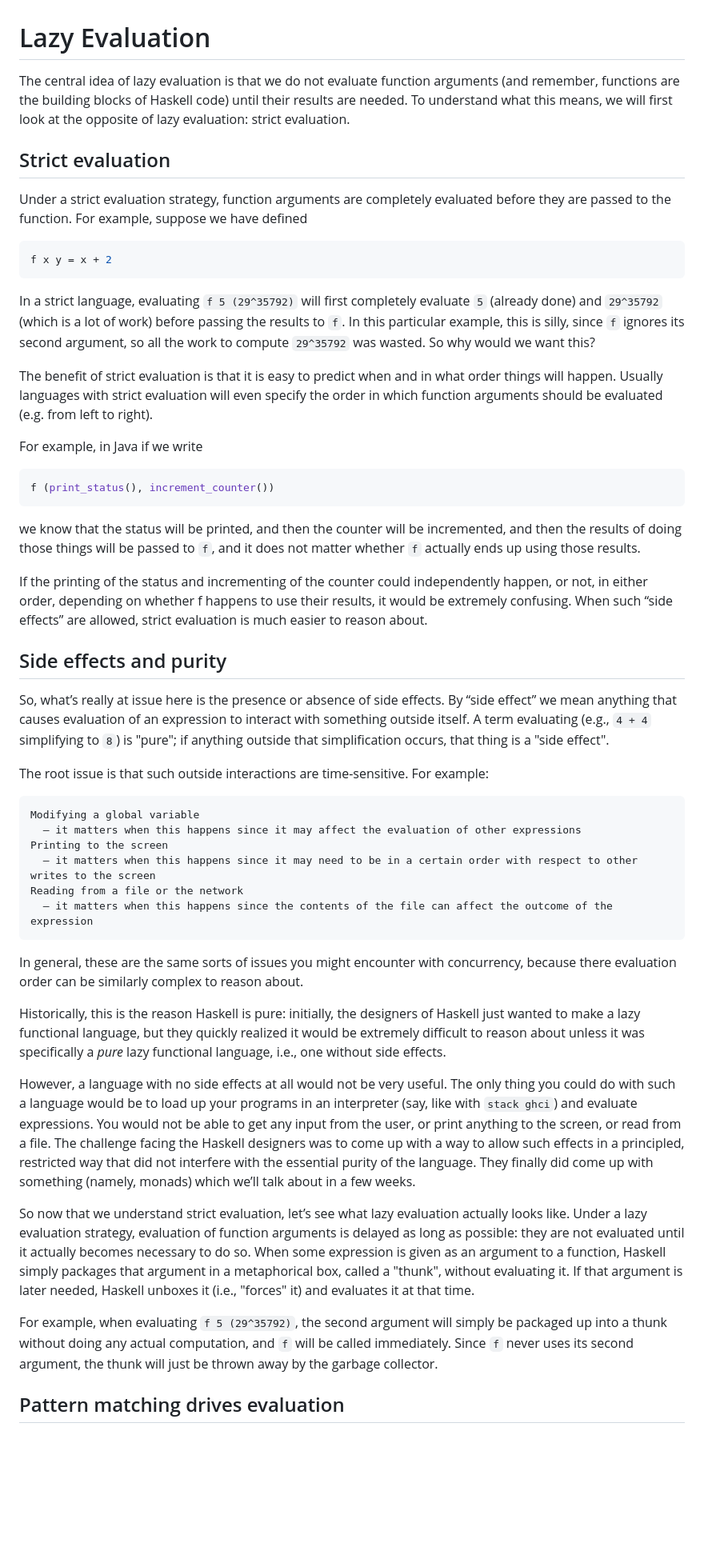
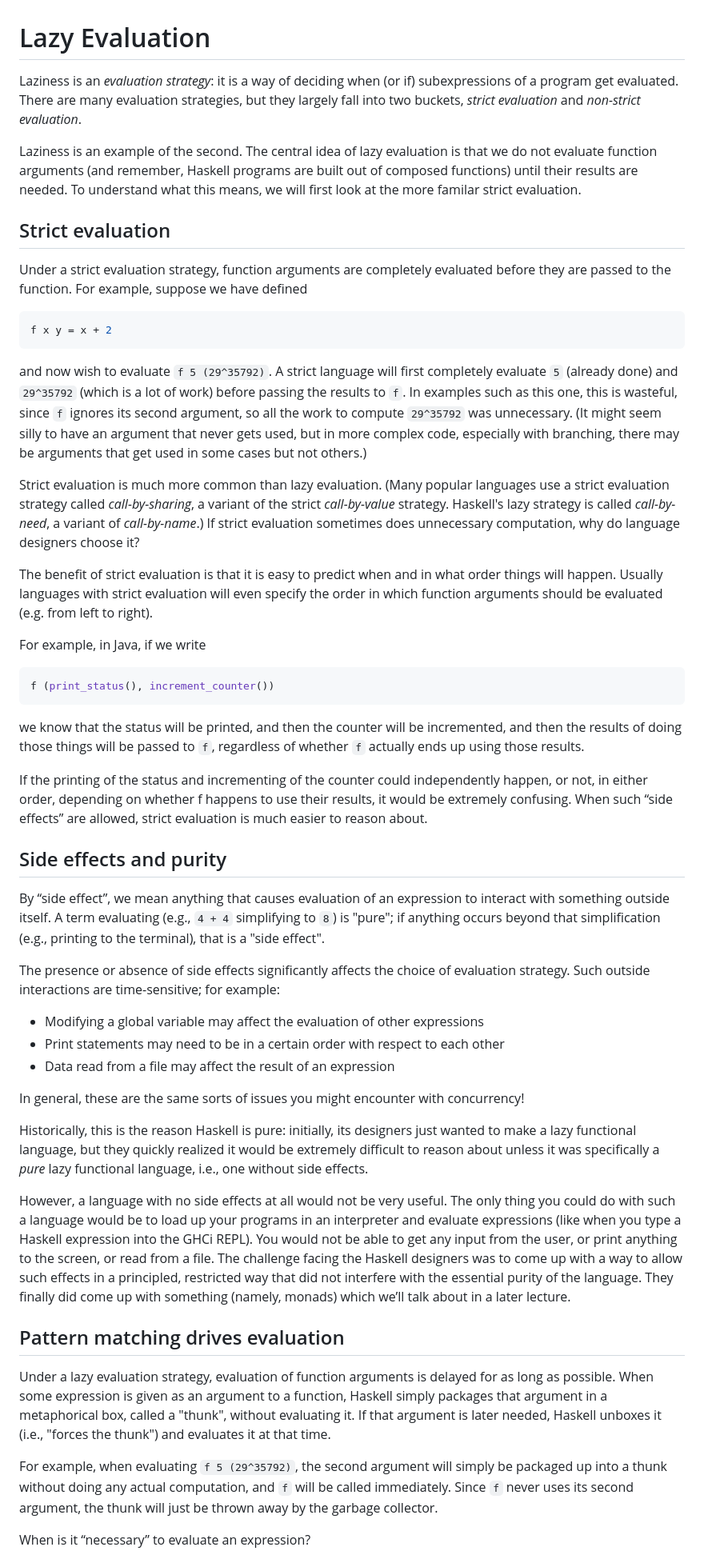
Before and after one commit to cassiatorczon/cis1904-spring25, a Markdown page: week06/class/LazyEvaluation.md, the part around the change printed below. Shown: that part at 80% size. Rendered like a GitHub page; blank space fills up the shorter version.

Commit message:
lazy evaluation reading update

````diff
--- a/week06/class/LazyEvaluation.md
+++ b/week06/class/LazyEvaluation.md
@@ -1,9 +1,14 @@
 # Lazy Evaluation
 
-The central idea of lazy evaluation is that we do not evaluate function
-arguments (and remember, functions are the building blocks of Haskell code)
-until their results are needed. To understand what this means, we will first
-look at the opposite of lazy evaluation: strict evaluation.
+Laziness is an _evaluation strategy_: it is a way of deciding when (or if)
+subexpressions of a program get evaluated. There are many evaluation
+strategies, but they largely fall into two buckets, _strict evaluation_ and
+_non-strict evaluation_.
+
+Laziness is an example of the second. The central idea of lazy evaluation is
+that we do not evaluate function arguments (and remember, Haskell programs are
+built out of composed functions) until their results are needed. To understand
+what this means, we will first look at the more familar strict evaluation.
 
 ## Strict evaluation
 
@@ -14,18 +19,26 @@ before they are passed to the function. For example, suppose we have defined
 f x y = x + 2
 ```
 
-In a strict language, evaluating `f 5 (29^35792)` will first completely evaluate
-`5` (already done) and `29^35792` (which is a lot of work) before passing the
-results to `f`. In this particular example, this is silly, since `f` ignores its
-second argument, so all the work to compute `29^35792` was wasted. So why would
-we want this?
+and now wish to evaluate `f 5 (29^35792)`. A strict language will first
+completely evaluate `5` (already done) and `29^35792` (which is a lot of work)
+before passing the results to `f`. In examples such as this one, this is
+wasteful, since `f` ignores its second argument, so all the work to compute
+`29^35792` was unnecessary. (It might seem silly to have an argument that never
+gets used, but in more complex code, especially with branching, there may be
+arguments that get used in some cases but not others.)
+
+Strict evaluation is much more common than lazy evaluation. (Many popular
+languages use a strict evaluation strategy called _call-by-sharing_, a variant
+of the strict _call-by-value_ strategy. Haskell's lazy strategy is called
+_call-by-need_, a variant of _call-by-name_.) If strict evaluation sometimes
+does unnecessary computation, why do language designers choose it?
 
 The benefit of strict evaluation is that it is easy to predict when and in what
 order things will happen. Usually languages with strict evaluation will even
 specify the order in which function arguments should be evaluated (e.g. from
 left to right).
 
-For example, in Java if we write
+For example, in Java, if we write
 
 ```Java
 f (print_status(), increment_counter())
@@ -33,7 +46,7 @@ f (print_status(), increment_counter())
 
 we know that the status will be printed, and then the counter will be
 incremented, and then the results of doing those things will be passed to `f`,
-and it does not matter whether `f` actually ends up using those results.
+regardless of whether `f` actually ends up using those results.
 
 If the printing of the status and incrementing of the counter could
 independently happen, or not, in either order, depending on whether f happens
@@ -42,53 +55,49 @@ are allowed, strict evaluation is much easier to reason about.
 
 ## Side effects and purity
 
-So, what’s really at issue here is the presence or absence of side effects.
-By “side effect” we mean anything that causes evaluation of an expression to
-interact with something outside itself. A term evaluating (e.g., `4 + 4`
-simplifying to `8`) is "pure"; if anything outside that simplification occurs,
-that thing is a "side effect".
+By “side effect”, we mean anything that causes evaluation
+of an expression to interact with something outside itself. A term evaluating
+(e.g., `4 + 4` simplifying to `8`) is "pure"; if anything occurs beyond that
+simplification (e.g., printing to the terminal), that is a "side effect".
 
-The root issue is that such outside interactions are time-sensitive.
-For example:
+The presence or absence of side effects significantly affects the choice of
+evaluation strategy. Such outside interactions are time-sensitive; for example:
 
-    Modifying a global variable
-      — it matters when this happens since it may affect the evaluation of other expressions
-    Printing to the screen
-      — it matters when this happens since it may need to be in a certain order with respect to other writes to the screen
-    Reading from a file or the network
-      — it matters when this happens since the contents of the file can affect the outcome of the expression
+* Modifying a global variable may affect the evaluation of other expressions
+* Print statements may need to be in a certain order with respect to each other
+* Data read from a file may affect the result of an expression
 
 In general, these are the same sorts of issues you might encounter with
-concurrency, because there evaluation order can be similarly complex to reason
-about.
+concurrency!
 
-Historically, this is the reason Haskell is pure: initially, the designers of
-Haskell just wanted to make a lazy functional language, but they quickly
+Historically, this is the reason Haskell is pure: initially, its designers
+just wanted to make a lazy functional language, but they quickly
 realized it would be extremely difficult to reason about unless it was
 specifically a _pure_ lazy functional language, i.e., one without side effects.
 
 However, a language with no side effects at all would not be very useful. The
 only thing you could do with such a language would be to load up your programs
-in an interpreter (say, like with `stack ghci`) and evaluate expressions. You
+in an interpreter and evaluate expressions (like when you type a Haskell
+expression into the GHCi REPL). You
 would not be able to get any input from the user, or print anything to the
 screen, or read from a file. The challenge facing the Haskell designers was to
 come up with a way to allow such effects in a principled, restricted way that
 did not interfere with the essential purity of the language. They finally did
-come up with something (namely, monads) which we’ll talk about in a few
-weeks.
+come up with something (namely, monads) which we’ll talk about in a later
+lecture.
 
-So now that we understand strict evaluation, let’s see what lazy evaluation
-actually looks like. Under a lazy evaluation strategy, evaluation of function
-arguments is delayed as long as possible: they are not evaluated until it
-actually becomes necessary to do so. When some expression is given as an
+## Pattern matching drives evaluation
+
+Under a lazy evaluation strategy, evaluation of function arguments is delayed
+for as long as possible. When some expression is given as an
 argument to a function, Haskell simply packages that argument in a metaphorical
 box, called a "thunk", without evaluating it. If that argument is later needed,
-Haskell unboxes it (i.e., "forces" it) and evaluates it at that time.
+Haskell unboxes it (i.e., "forces the thunk") and evaluates it at that time.
 
 For example, when evaluating `f 5 (29^35792)`, the second argument will simply be
 packaged up into a thunk without doing any actual computation, and `f` will be
 called immediately. Since `f` never uses its second argument, the thunk will just
 be thrown away by the garbage collector.
 
-## Pattern matching drives evaluation
+When is it “necessary” to evaluate an expression?
 
````
Also changed, not shown: other parts of week06/class/LazyEvaluation.md (+196 -87 lines).
